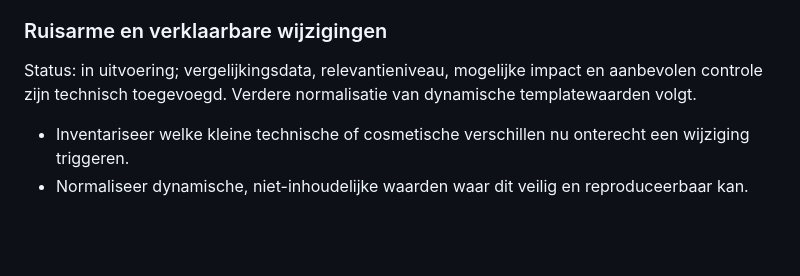
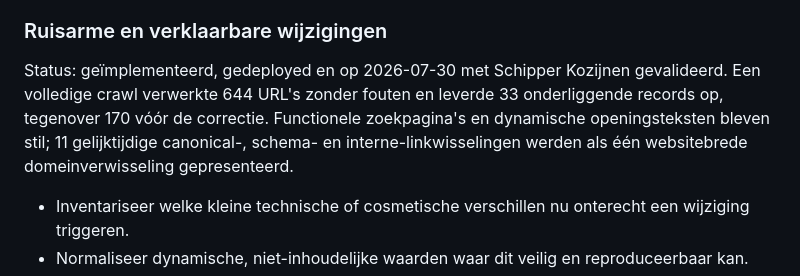
Before and after one commit to maurits-olylo/seotool, a Markdown page: docs/roadmap.md, the part around the change. Drawn GitHub-style; blank space fills up the shorter version.

Commit message:
docs: record change noise production validation

```diff
--- a/docs/roadmap.md
+++ b/docs/roadmap.md
@@ -438,8 +438,11 @@ Praktijktests:
 
 ### Ruisarme en verklaarbare wijzigingen
 
-Status: in uitvoering; vergelijkingsdata, relevantieniveau, mogelijke impact en aanbevolen controle
-zijn technisch toegevoegd. Verdere normalisatie van dynamische templatewaarden volgt.
+Status: geïmplementeerd, gedeployed en op 2026-07-30 met Schipper Kozijnen gevalideerd.
+Een volledige crawl verwerkte 644 URL's zonder fouten en leverde 33 onderliggende records op,
+tegenover 170 vóór de correctie. Functionele zoekpagina's en dynamische openingsteksten bleven stil;
+11 gelijktijdige canonical-, schema- en interne-linkwisselingen werden als één websitebrede
+domeinverwisseling gepresenteerd.
 
 - Inventariseer welke kleine technische of cosmetische verschillen nu onterecht een wijziging
   triggeren.
```
